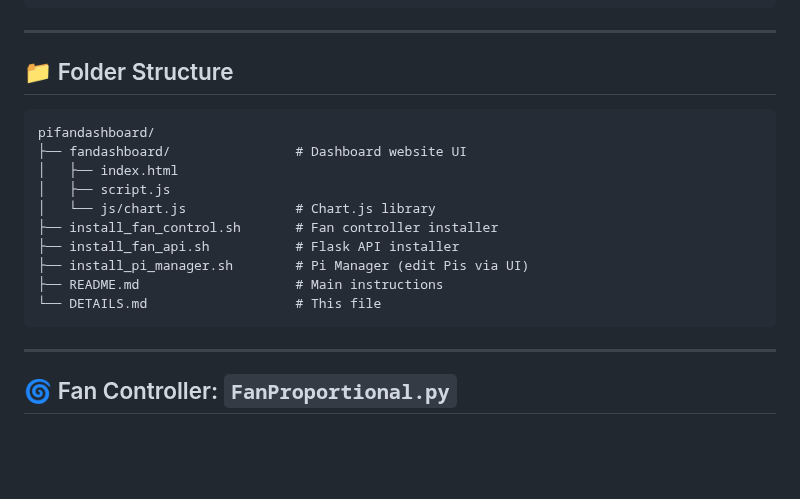
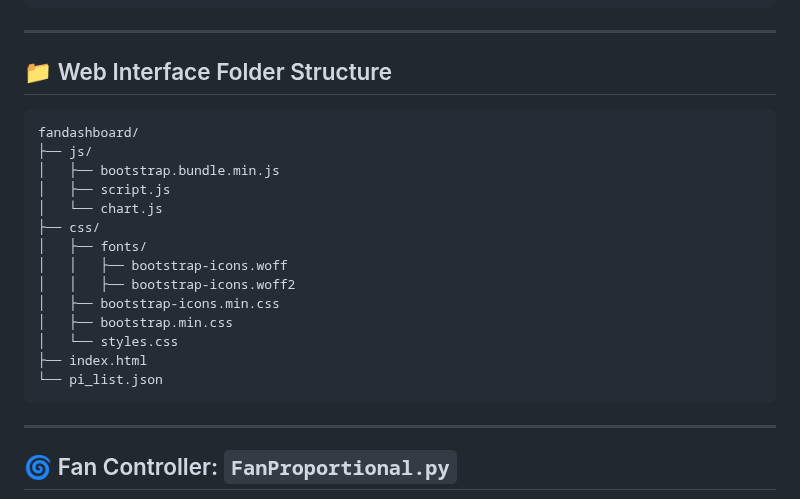
Before and after one commit to JustASquirrelinAround/pifandashboard, a Markdown page: docs/DETAILS.md, the part around the change. Rendered like a GitHub page; blank space fills up the shorter version.

Commit message:
Updated details

````diff
--- a/docs/DETAILS.md
+++ b/docs/DETAILS.md
@@ -39,19 +39,23 @@ The dashboard (hosted on one Pi) polls each API every 10s and visualizes the dat
 
 ---
 
-## 📁 Folder Structure
+## 📁 Web Interface Folder Structure
 
 ```
-pifandashboard/
-├── fandashboard/                # Dashboard website UI
-│   ├── index.html
+fandashboard/
+├── js/
+│   ├── bootstrap.bundle.min.js
 │   ├── script.js
-│   └── js/chart.js              # Chart.js library
-├── install_fan_control.sh       # Fan controller installer
-├── install_fan_api.sh           # Flask API installer
-├── install_pi_manager.sh        # Pi Manager (edit Pis via UI)
-├── README.md                    # Main instructions
-└── DETAILS.md                   # This file
+│   └── chart.js
+├── css/
+│   ├── fonts/
+│   │   ├── bootstrap-icons.woff
+│   │   ├── bootstrap-icons.woff2
+│   ├── bootstrap-icons.min.css
+│   ├── bootstrap.min.css
+│   └── styles.css
+├── index.html
+└── pi_list.json
 ```
 
 ---
````
